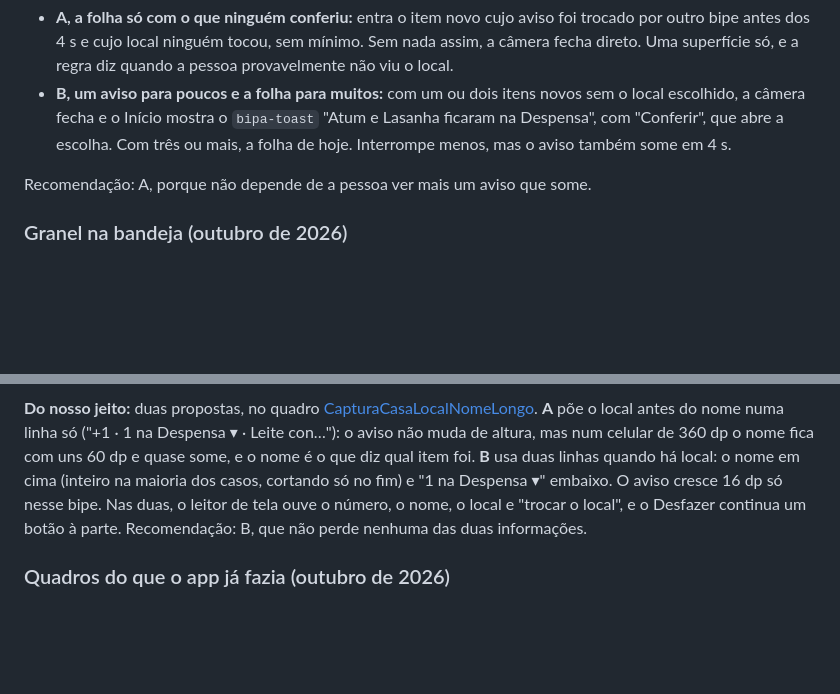
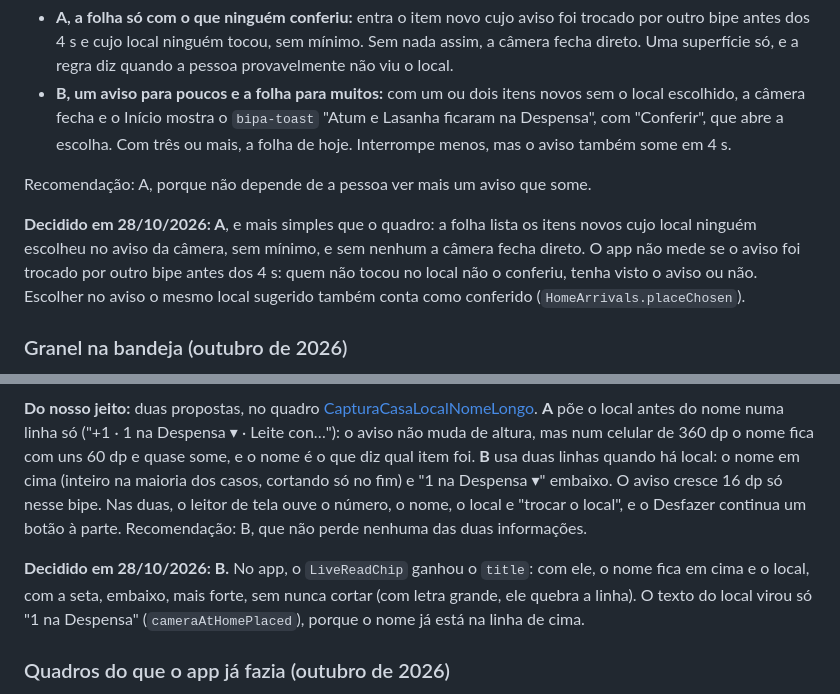
Before and after one commit to l0rran/bipa, a Markdown page: docs/design/processo.md, 2 parts joined by grey strips. Drawn GitHub-style; blank space fills up the shorter version.

Commit message:
docs(design): registra as decisões do ab12 e do ab13 no protótipo
CapturaCasaLocalNomeLongo ficou com a proposta B e ArrumarEntrouRegra
com a A, as duas feitas no app em 28/10. O protótipo publicado no
claude.ai ainda precisa receber os quadros com as decisões.

Co-Authored-By: Claude Opus 5.5 <noreply@anthropic.com>

```diff
--- a/docs/design/processo.md
+++ b/docs/design/processo.md
@@ -187,6 +187,8 @@ O problema: **a folha só aparece com três ou mais itens novos** (AB13). Com bi
 
 Recomendação: A, porque não depende de a pessoa ver mais um aviso que some.
 
+**Decidido em 28/10/2026: A**, e mais simples que o quadro: a folha lista os itens novos cujo local ninguém escolheu no aviso da câmera, sem mínimo, e sem nenhum a câmera fecha direto. O app não mede se o aviso foi trocado por outro bipe antes dos 4 s: quem não tocou no local não o conferiu, tenha visto o aviso ou não. Escolher no aviso o mesmo local sugerido também conta como conferido (`HomeArrivals.placeChosen`).
+
 ### Granel na bandeja (outubro de 2026)
 
 O problema: **o preço por kg do granel não pode parecer o valor da linha** (D9). Na bandeja, "R$ 8,99/kg" ocupava a etiqueta com o contorno do preço estimado, que entra no total, e ficava fora dele.
@@ -229,6 +231,8 @@ O problema: **com um nome comprido, o local é a parte do aviso que corta** (AB1
 | **Spotify** ("Adicionado a Curtidas · Alterar", no benchmark de "Trocar o local") | O destino vem no fim do aviso | — | O destino no fim é o que corta primeiro: na proposta A ele passa para a frente |
 
 **Do nosso jeito:** duas propostas, no quadro [CapturaCasaLocalNomeLongo](prototipo/telas/CapturaCasaLocalNomeLongo.png). **A** põe o local antes do nome numa linha só ("+1 · 1 na Despensa ▾ · Leite con…"): o aviso não muda de altura, mas num celular de 360 dp o nome fica com uns 60 dp e quase some, e o nome é o que diz qual item foi. **B** usa duas linhas quando há local: o nome em cima (inteiro na maioria dos casos, cortando só no fim) e "1 na Despensa ▾" embaixo. O aviso cresce 16 dp só nesse bipe. Nas duas, o leitor de tela ouve o número, o nome, o local e "trocar o local", e o Desfazer continua um botão à parte. Recomendação: B, que não perde nenhuma das duas informações.
+
+**Decidido em 28/10/2026: B.** No app, o `LiveReadChip` ganhou o `title`: com ele, o nome fica em cima e o local, com a seta, embaixo, mais forte, sem nunca cortar (com letra grande, ele quebra a linha). O texto do local virou só "1 na Despensa" (`cameraAtHomePlaced`), porque o nome já está na linha de cima.
 
 ### Quadros do que o app já fazia (outubro de 2026)
 
```
Also changed, not shown: 1 other file.
